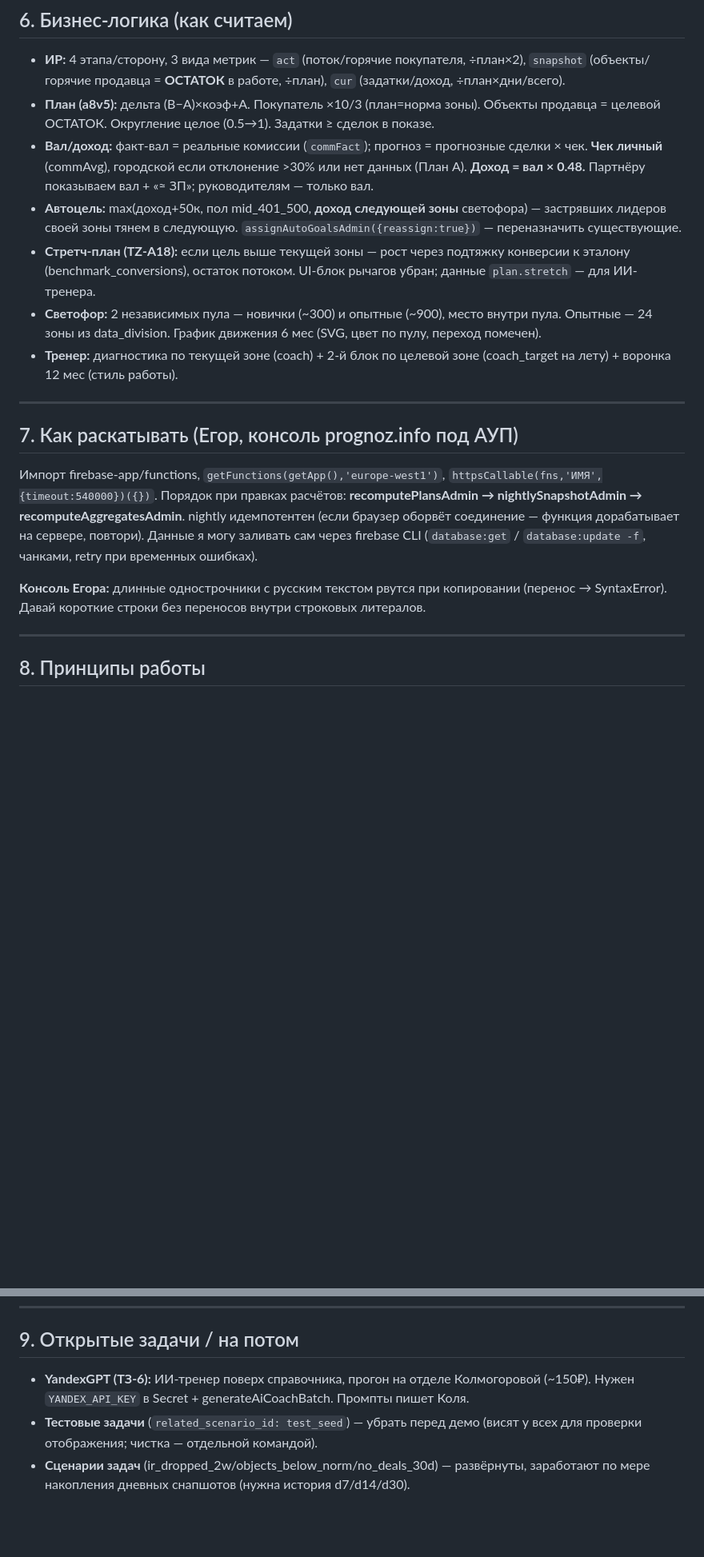
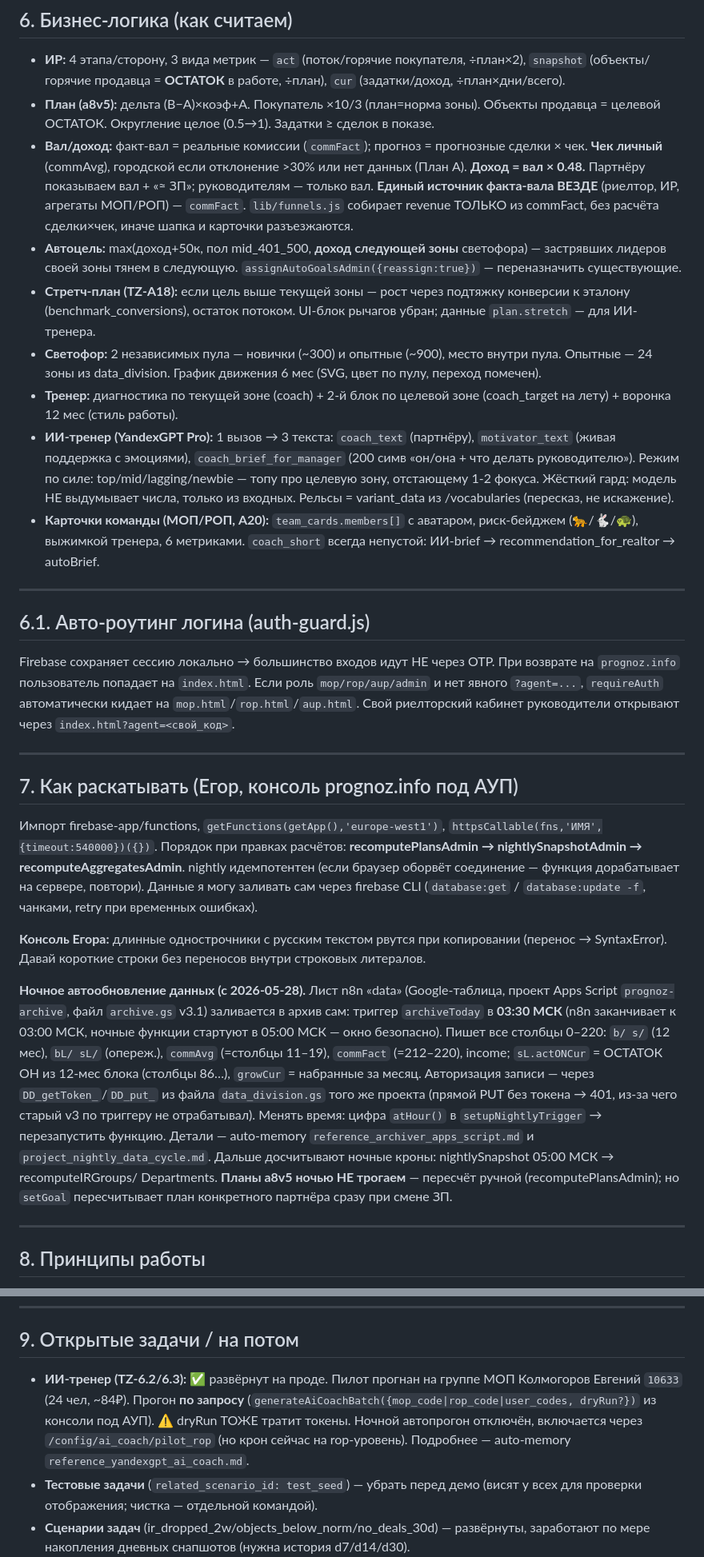
Before and after one commit to evbondarchuk-png/prognoz-dashboard, a Markdown page: CLAUDE.md, 2 parts joined by grey strips. Shown at 80% size. Rendered like a GitHub page; blank space fills up the shorter version.

Commit message:
CLAUDE.md: ИИ-тренер, единый факт-вал, авто-роутинг логина
Раздел 4: добавлены generateAiCoachBatch/Nightly. Раздел 5: /ai_coach и
/config/ai_coach/pilot_rop. Раздел 6: уточнение единого источника
факта-вала (commFact) и блок про ИИ-тренер. Новый раздел 6.1 — авто-роутинг
по роли в auth-guard. Раздел 9: статус ТЗ-6 переведён в «развёрнут».

Co-Authored-By: Claude Opus 4.7 (1M context) <noreply@anthropic.com>

```diff
--- a/CLAUDE.md
+++ b/CLAUDE.md
@@ -142,6 +150,9 @@ activity, autocele, labels, dates) — гоняется локально, све
   прогнозные сделки × чек. **Чек личный** (commAvg), городской если
   отклонение >30% или нет данных (План А). **Доход = вал × 0.48.**
   Партнёру показываем вал + «≈ ЗП»; руководителям — только вал.
+  **Единый источник факта-вала ВЕЗДЕ** (риелтор, ИР, агрегаты МОП/РОП) —
+  `commFact`. `lib/funnels.js` собирает revenue ТОЛЬКО из commFact, без
+  расчёта сделки×чек, иначе шапка и карточки разъезжаются.
 - **Автоцель:** max(доход+50к, пол mid_401_500, **доход следующей зоны**
   светофора) — застрявших лидеров своей зоны тянем в следующую.
   `assignAutoGoalsAdmin({reassign:true})` — переназначить существующие.
@@ -153,6 +164,25 @@ activity, autocele, labels, dates) — гоняется локально, све
   6 мес (SVG, цвет по пулу, переход помечен).
 - **Тренер:** диагностика по текущей зоне (coach) + 2-й блок по целевой
   зоне (coach_target на лету) + воронка 12 мес (стиль работы).
+- **ИИ-тренер (YandexGPT Pro):** 1 вызов → 3 текста: `coach_text` (партнёру),
+  `motivator_text` (живая поддержка с эмоциями), `coach_brief_for_manager`
+  (200 симв «он/она + что делать руководителю»). Режим по силе:
+  top/mid/lagging/newbie — топу про целевую зону, отстающему 1-2 фокуса.
+  Жёсткий гард: модель НЕ выдумывает числа, только из входных. Рельсы =
+  variant_data из /vocabularies (пересказ, не искажение).
+- **Карточки команды (МОП/РОП, A20):** `team_cards.members[]` с аватаром,
+  риск-бейджем (🐆/🐇/🐢), выжимкой тренера, 6 метриками. `coach_short`
+  всегда непустой: ИИ-brief → recommendation_for_realtor → autoBrief.
+
+---
+
+## 6.1. Авто-роутинг логина (auth-guard.js)
+
+Firebase сохраняет сессию локально → большинство входов идут НЕ через OTP.
+При возврате на `prognoz.info` пользователь попадает на `index.html`. Если
+роль `mop/rop/aup/admin` и нет явного `?agent=...`, `requireAuth`
+автоматически кидает на `mop.html`/`rop.html`/`aup.html`. Свой риелторский
+кабинет руководители открывают через `index.html?agent=<свой_код>`.
 
 ---
 
@@ -168,6 +198,21 @@ nightly идемпотентен (если браузер оборвёт сое
 **Консоль Егора:** длинные однострочники с русским текстом рвутся при
 копировании (перенос → SyntaxError). Давай короткие строки без переносов
 внутри строковых литералов.
+
+**Ночное автообновление данных (с 2026-05-28).** Лист n8n «data» (Google-таблица,
+проект Apps Script `prognoz-archive`, файл `archive.gs` v3.1) заливается в архив
+сам: триггер `archiveToday` в **03:30 МСК** (n8n заканчивает к 03:00 МСК, ночные
+функции стартуют в 05:00 МСК — окно безопасно). Пишет все столбцы 0–220:
+`b/ s/` (12 мес), `bL/ sL/` (опереж.), `commAvg` (=столбцы 11–19), `commFact`
+(=212–220), income; `sL.actONCur` = ОСТАТОК ОН из 12-мес блока (столбцы 86…),
+`growCur` = набранные за месяц. Авторизация записи — через `DD_getToken_`/`DD_put_`
+из файла `data_division.gs` того же проекта (прямой PUT без токена → 401, из-за
+чего старый v3 по триггеру не отрабатывал). Менять время: цифра `atHour()` в
+`setupNightlyTrigger` → перезапустить функцию. Детали — auto-memory
+`reference_archiver_apps_script.md` и `project_nightly_data_cycle.md`.
+Дальше досчитывают ночные кроны: nightlySnapshot 05:00 МСК → recomputeIRGroups/
+Departments. **Планы a8v5 ночью НЕ трогаем** — пересчёт ручной (recomputePlansAdmin);
+но `setGoal` пересчитывает план конкретного партнёра сразу при смене ЗП.
 
 ---
 
@@ -190,9 +235,12 @@ nightly идемпотентен (если браузер оборвёт сое
 
 ## 9. Открытые задачи / на потом
 
-- **YandexGPT (ТЗ-6):** ИИ-тренер поверх справочника, прогон на отделе
-  Колмогоровой (~150₽). Нужен `YANDEX_API_KEY` в Secret + generateAiCoachBatch.
-  Промпты пишет Коля.
+- **ИИ-тренер (TZ-6.2/6.3):** ✅ развёрнут на проде. Пилот прогнан на группе
+  МОП Колмогоров Евгений `10633` (24 чел, ~84₽). Прогон **по запросу**
+  (`generateAiCoachBatch({mop_code|rop_code|user_codes, dryRun?})` из консоли
+  под АУП). ⚠️ dryRun ТОЖЕ тратит токены. Ночной автопрогон отключён,
+  включается через `/config/ai_coach/pilot_rop` (но крон сейчас на rop-уровень).
+  Подробнее — auto-memory `reference_yandexgpt_ai_coach.md`.
 - **Тестовые задачи** (`related_scenario_id: test_seed`) — убрать перед демо
   (висят у всех для проверки отображения; чистка — отдельной командой).
 - **Сценарии задач** (ir_dropped_2w/objects_below_norm/no_deals_30d) —
```
Also changed, not shown: other parts of CLAUDE.md (+10 -2 lines).
